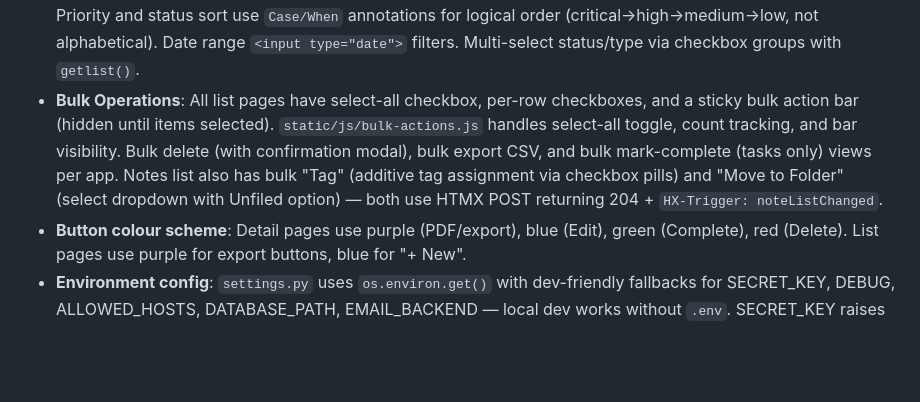
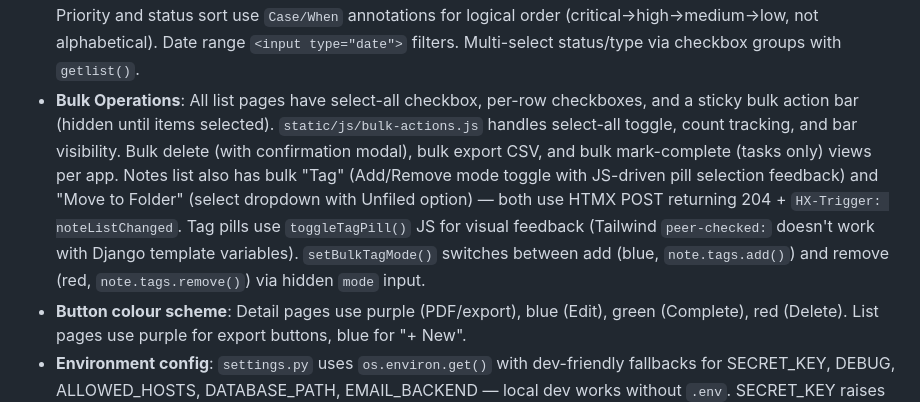
Before and after one commit to bleomycin/Control-Center, a Markdown page: CLAUDE.md, the part around one of its changes. Rendered like a GitHub page; blank space fills up the shorter version.

Commit message:
Update CLAUDE.md with bulk tag/folder and visual feedback fix details
Co-Authored-By: Claude Opus 4.6 <noreply@anthropic.com>

```diff
--- a/CLAUDE.md
+++ b/CLAUDE.md
@@ -128,7 +128,7 @@ Seven Django apps, all relationally linked:
 - **Notifications**: `dashboard/models.py` — `Notification` model with levels (info/warning/critical). Sidebar bell icon with HTMX badge polling (every 60s). Full list page at `/notifications/`. Auto-created by scheduled task functions alongside emails.
 - **Relationship Graph**: Cytoscape.js network visualization on stakeholder detail page (500px). Shows ALL entity types: stakeholders (circles), properties (rectangles), investments (diamonds), loans (triangles), legal matters (hexagons), tasks (stars) — all color-coded. Edges display role and ownership percentage (e.g., "Co-owner (50%)"). JSON endpoint returns 1st + 2nd degree relationship data. `cose` layout, dark theme, clickable nodes. Node IDs prefixed by type (s-, p-, i-, l-, m-, t-).
 - **Advanced Filtering**: All list pages use `<form id="filter-form">` wrapping all inputs. Sortable column headers with `sort`/`dir` query params and arrow indicators — sort headers target `#task-content` (tasks) and `#note-content` (notes) so the full content area including sort controls is re-rendered on each click, keeping asc/desc toggle URLs fresh. Notes sort toolbar + cards + pagination extracted into `_note_list_content.html` partial. Priority and status sort use `Case/When` annotations for logical order (critical→high→medium→low, not alphabetical). Date range `<input type="date">` filters. Multi-select status/type via checkbox groups with `getlist()`.
-- **Bulk Operations**: All list pages have select-all checkbox, per-row checkboxes, and a sticky bulk action bar (hidden until items selected). `static/js/bulk-actions.js` handles select-all toggle, count tracking, and bar visibility. Bulk delete (with confirmation modal), bulk export CSV, and bulk mark-complete (tasks only) views per app. Notes list also has bulk "Tag" (additive tag assignment via checkbox pills) and "Move to Folder" (select dropdown with Unfiled option) — both use HTMX POST returning 204 + `HX-Trigger: noteListChanged`.
+- **Bulk Operations**: All list pages have select-all checkbox, per-row checkboxes, and a sticky bulk action bar (hidden until items selected). `static/js/bulk-actions.js` handles select-all toggle, count tracking, and bar visibility. Bulk delete (with confirmation modal), bulk export CSV, and bulk mark-complete (tasks only) views per app. Notes list also has bulk "Tag" (Add/Remove mode toggle with JS-driven pill selection feedback) and "Move to Folder" (select dropdown with Unfiled option) — both use HTMX POST returning 204 + `HX-Trigger: noteListChanged`. Tag pills use `toggleTagPill()` JS for visual feedback (Tailwind `peer-checked:` doesn't work with Django template variables). `setBulkTagMode()` switches between add (blue, `note.tags.add()`) and remove (red, `note.tags.remove()`) via hidden `mode` input.
 - **Button colour scheme**: Detail pages use purple (PDF/export), blue (Edit), green (Complete), red (Delete). List pages use purple for export buttons, blue for "+ New".
 - **Environment config**: `settings.py` uses `os.environ.get()` with dev-friendly fallbacks for SECRET_KEY, DEBUG, ALLOWED_HOSTS, DATABASE_PATH, EMAIL_BACKEND — local dev works without `.env`. SECRET_KEY raises `ValueError` if unset when `DEBUG=False`. Production security headers (SSL redirect, HSTS, secure cookies) gated behind `not DEBUG`.
 - **Tailwind CSS**: Standalone CLI binary (v3.4.17, no Node.js). Config in `tailwind.config.js`, source in `static/css/input.css`, output at `static/css/tailwind.css`. Local dev: `make tailwind-install && make tailwind-watch`. Docker builds CSS during image build and discards the binary. After adding/changing Tailwind classes, rebuild with `make tailwind-build`.
```
Also changed, not shown: other parts of CLAUDE.md (+1 -1 lines).
